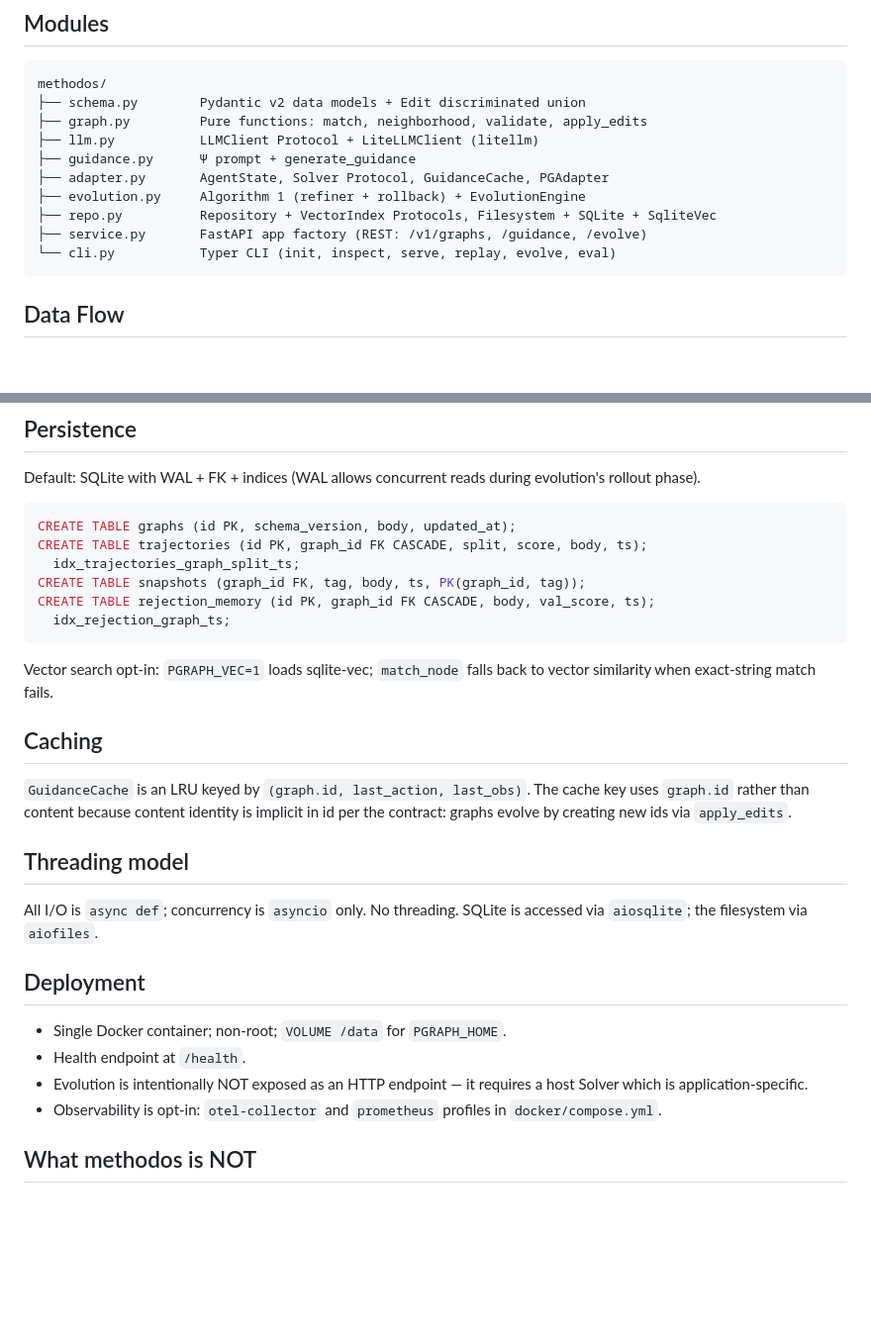
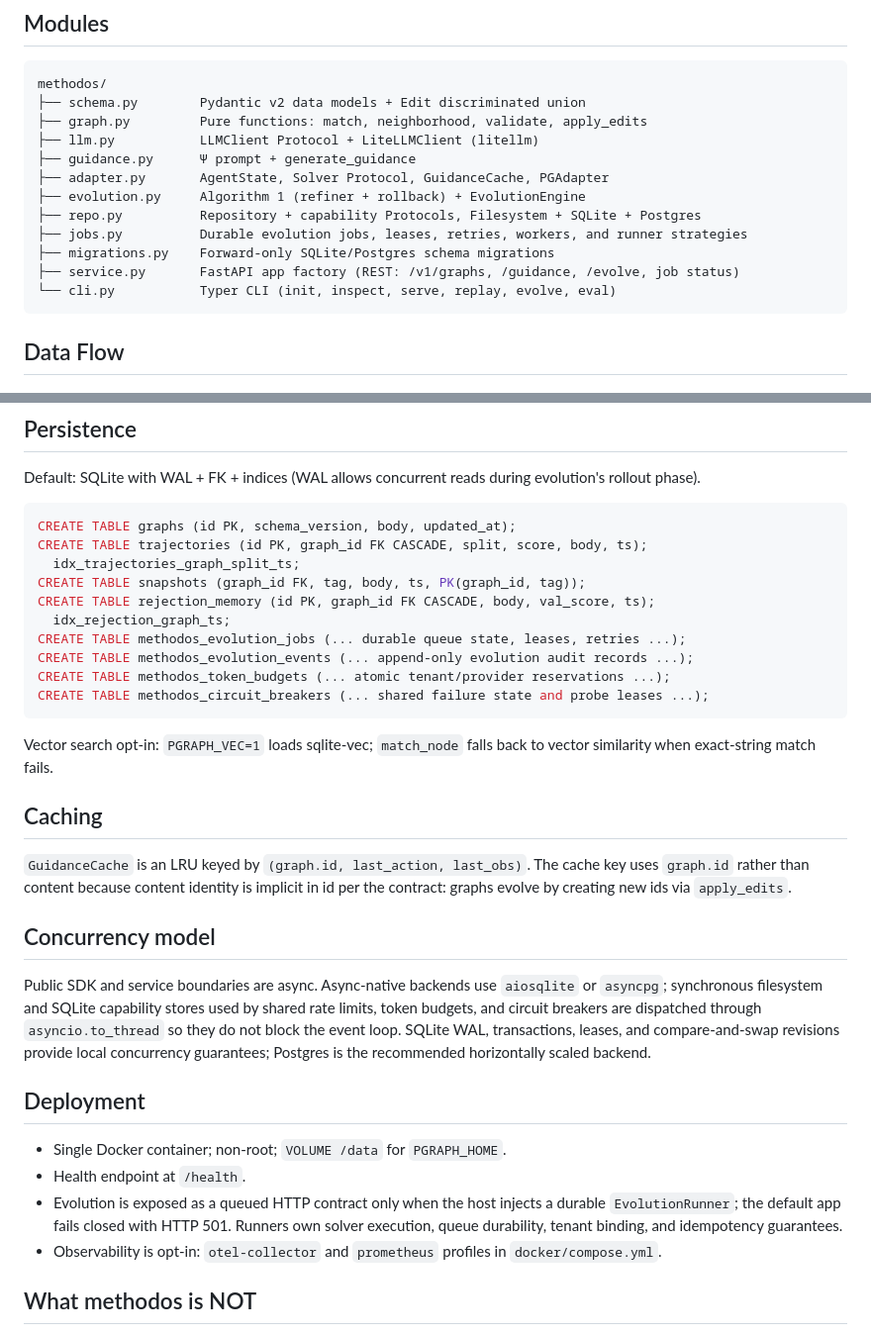
Before and after one commit to sachncs/methodos, a Markdown page: docs/architecture.md, 2 parts joined by grey strips. Shown at 99% size. GitHub-like rendering; blank space fills up the shorter version.

Commit message:
docs: align architecture with runtime contracts

````diff
--- a/docs/architecture.md
+++ b/docs/architecture.md
@@ -16,8 +16,10 @@ methodos/
 ├── guidance.py      Ψ prompt + generate_guidance
 ├── adapter.py       AgentState, Solver Protocol, GuidanceCache, PGAdapter
 ├── evolution.py     Algorithm 1 (refiner + rollback) + EvolutionEngine
-├── repo.py          Repository + VectorIndex Protocols, Filesystem + SQLite + SqliteVec
-├── service.py       FastAPI app factory (REST: /v1/graphs, /guidance, /evolve)
+├── repo.py          Repository + capability Protocols, Filesystem + SQLite + Postgres
+├── jobs.py          Durable evolution jobs, leases, retries, workers, and runner strategies
+├── migrations.py    Forward-only SQLite/Postgres schema migrations
+├── service.py       FastAPI app factory (REST: /v1/graphs, /guidance, /evolve, job status)
 └── cli.py           Typer CLI (init, inspect, serve, replay, evolve, eval)
 ```
 
@@ -101,6 +103,10 @@ CREATE TABLE trajectories (id PK, graph_id FK CASCADE, split, score, body, ts);
 CREATE TABLE snapshots (graph_id FK, tag, body, ts, PK(graph_id, tag));
 CREATE TABLE rejection_memory (id PK, graph_id FK CASCADE, body, val_score, ts);
   idx_rejection_graph_ts;
+CREATE TABLE methodos_evolution_jobs (... durable queue state, leases, retries ...);
+CREATE TABLE methodos_evolution_events (... append-only evolution audit records ...);
+CREATE TABLE methodos_token_budgets (... atomic tenant/provider reservations ...);
+CREATE TABLE methodos_circuit_breakers (... shared failure state and probe leases ...);
 ```
 
 Vector search opt-in: `PGRAPH_VEC=1` loads sqlite-vec; `match_node` falls
@@ -113,17 +119,24 @@ The cache key uses `graph.id` rather than content because content
 identity is implicit in id per the contract: graphs evolve by creating
 new ids via `apply_edits`.
 
-## Threading model
+## Concurrency model
 
-All I/O is `async def`; concurrency is `asyncio` only. No threading.
-SQLite is accessed via `aiosqlite`; the filesystem via `aiofiles`.
+Public SDK and service boundaries are async. Async-native backends use
+`aiosqlite` or `asyncpg`; synchronous filesystem and SQLite capability stores
+used by shared rate limits, token budgets, and circuit breakers are dispatched
+through `asyncio.to_thread` so they do not block the event loop. SQLite WAL,
+transactions, leases, and compare-and-swap revisions provide local
+concurrency guarantees; Postgres is the recommended horizontally scaled
+backend.
 
 ## Deployment
 
 - Single Docker container; non-root; `VOLUME /data` for `PGRAPH_HOME`.
 - Health endpoint at `/health`.
-- Evolution is intentionally NOT exposed as an HTTP endpoint — it requires
-  a host Solver which is application-specific.
+- Evolution is exposed as a queued HTTP contract only when the host injects a
+  durable `EvolutionRunner`; the default app fails closed with HTTP 501.
+  Runners own solver execution, queue durability, tenant binding, and
+  idempotency guarantees.
 - Observability is opt-in: `otel-collector` and `prometheus` profiles in
   `docker/compose.yml`.
 
````
